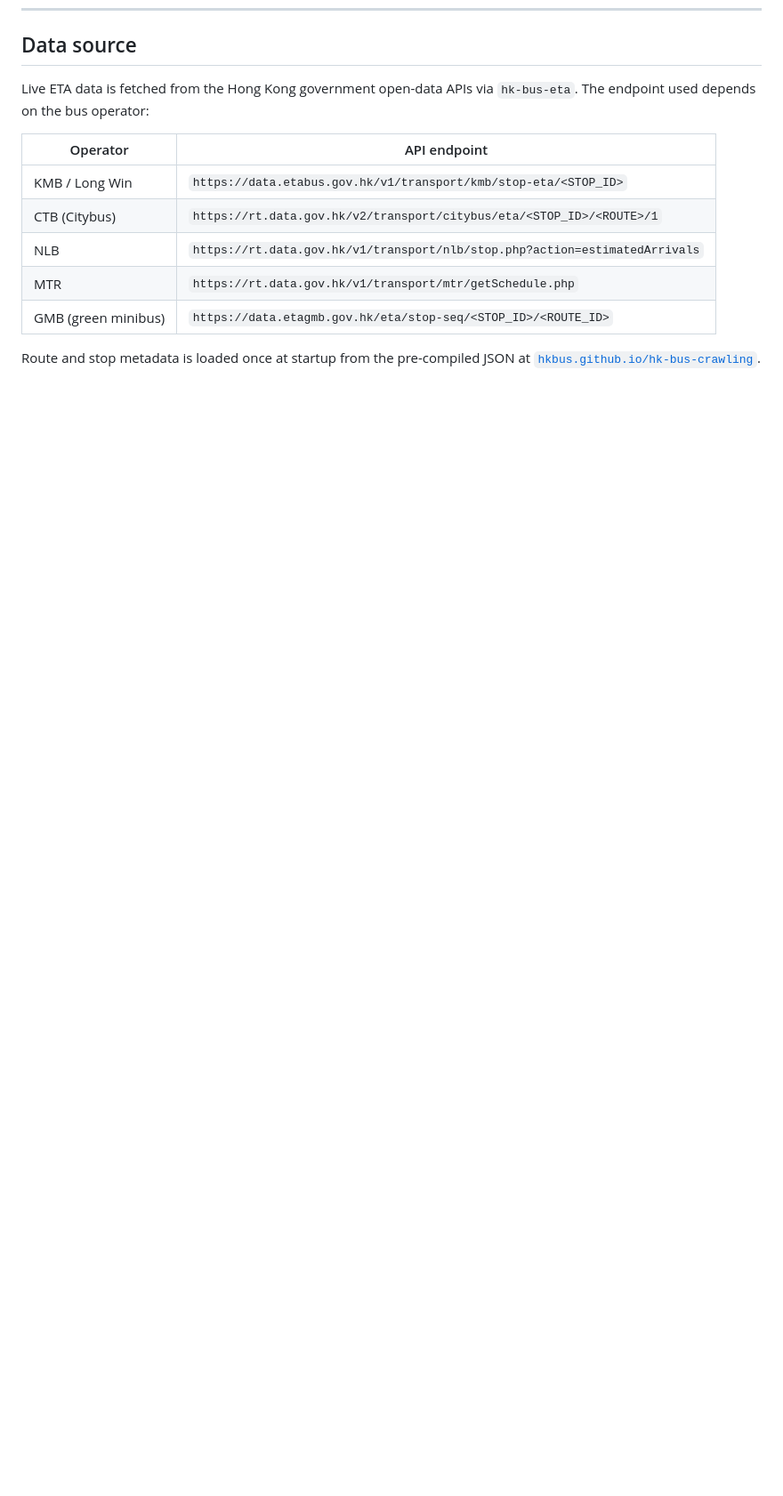
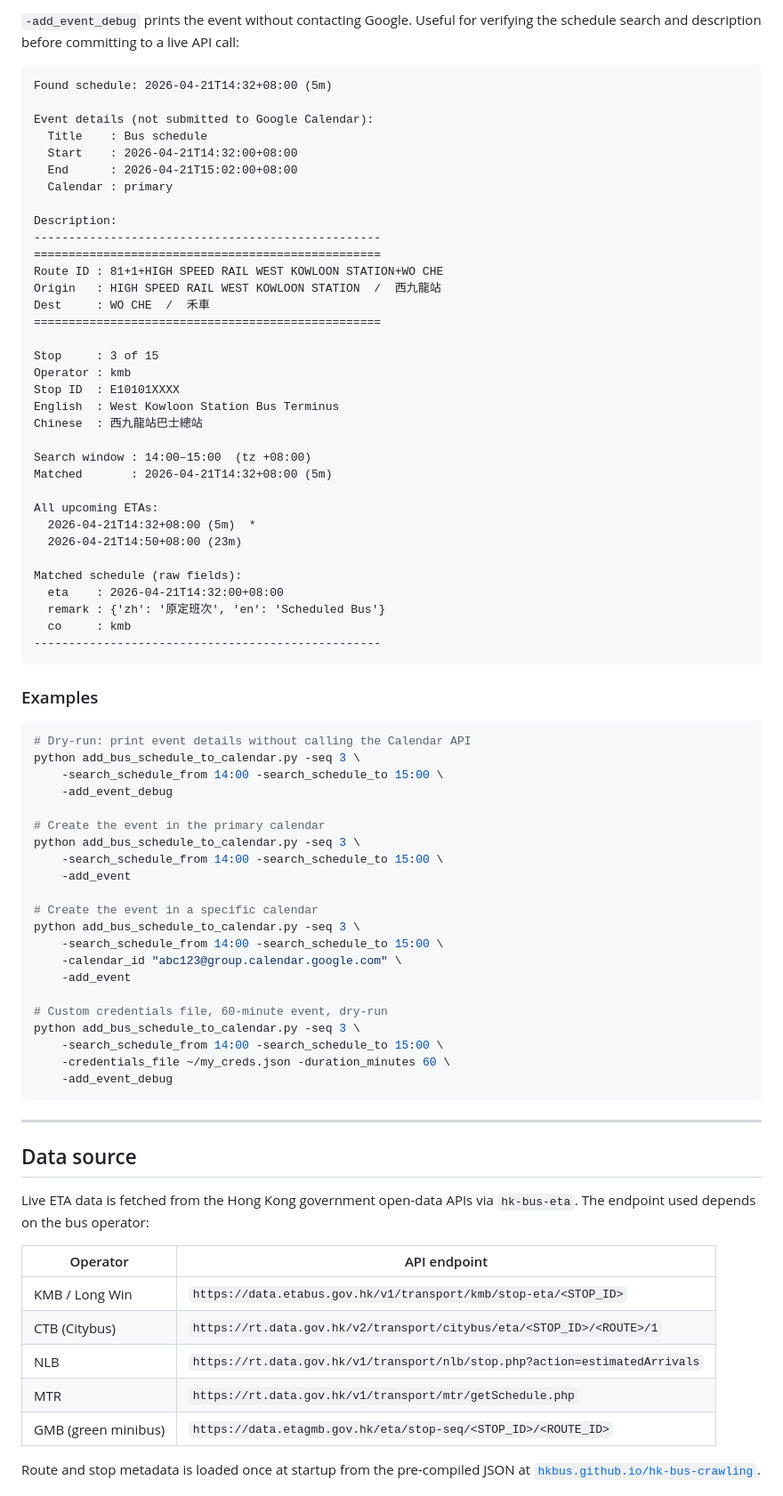
Before and after one commit to kchw3/hk-bus-alarm, a Markdown page: README.md, the part around one of its changes. Shown at 89% size. Rendered like a GitHub page; blank space fills up the shorter version.

````diff
--- a/README.md
+++ b/README.md
@@ -302,3 +351,70 @@ print(event["htmlLink"])
+`-add_event_debug` prints the event without contacting Google. Useful for verifying the schedule search and description before committing to a live API call:
+
+```
+Found schedule: 2026-04-21T14:32+08:00 (5m)
+
+Event details (not submitted to Google Calendar):
+  Title    : Bus schedule
+  Start    : 2026-04-21T14:32:00+08:00
+  End      : 2026-04-21T15:02:00+08:00
+  Calendar : primary
+
+Description:
+--------------------------------------------------
+==================================================
+Route ID : 81+1+HIGH SPEED RAIL WEST KOWLOON STATION+WO CHE
+Origin   : HIGH SPEED RAIL WEST KOWLOON STATION  /  西九龍站
+Dest     : WO CHE  /  禾車
+==================================================
+
+Stop     : 3 of 15
+Operator : kmb
+Stop ID  : E10101XXXX
+English  : West Kowloon Station Bus Terminus
+Chinese  : 西九龍站巴士總站
+
+Search window : 14:00–15:00  (tz +08:00)
+Matched       : 2026-04-21T14:32+08:00 (5m)
+
+All upcoming ETAs:
+  2026-04-21T14:32+08:00 (5m)  *
+  2026-04-21T14:50+08:00 (23m)
+
+Matched schedule (raw fields):
+  eta    : 2026-04-21T14:32:00+08:00
+  remark : {'zh': '原定班次', 'en': 'Scheduled Bus'}
+  co     : kmb
+--------------------------------------------------
+```
+
+### Examples
+
+```bash
+# Dry-run: print event details without calling the Calendar API
+python add_bus_schedule_to_calendar.py -seq 3 \
+    -search_schedule_from 14:00 -search_schedule_to 15:00 \
+    -add_event_debug
+
+# Create the event in the primary calendar
+python add_bus_schedule_to_calendar.py -seq 3 \
+    -search_schedule_from 14:00 -search_schedule_to 15:00 \
+    -add_event
+
+# Create the event in a specific calendar
+python add_bus_schedule_to_calendar.py -seq 3 \
+    -search_schedule_from 14:00 -search_schedule_to 15:00 \
+    -calendar_id "abc123@group.calendar.google.com" \
+    -add_event
+
+# Custom credentials file, 60-minute event, dry-run
+python add_bus_schedule_to_calendar.py -seq 3 \
+    -search_schedule_from 14:00 -search_schedule_to 15:00 \
+    -credentials_file ~/my_creds.json -duration_minutes 60 \
+    -add_event_debug
+```
+
+---
+
 ## Data source
 
 Live ETA data is fetched from the Hong Kong government open-data APIs via `hk-bus-eta`. The endpoint used depends on the bus operator:
````
Also changed, not shown: other parts of README.md (+49 -0 lines).
